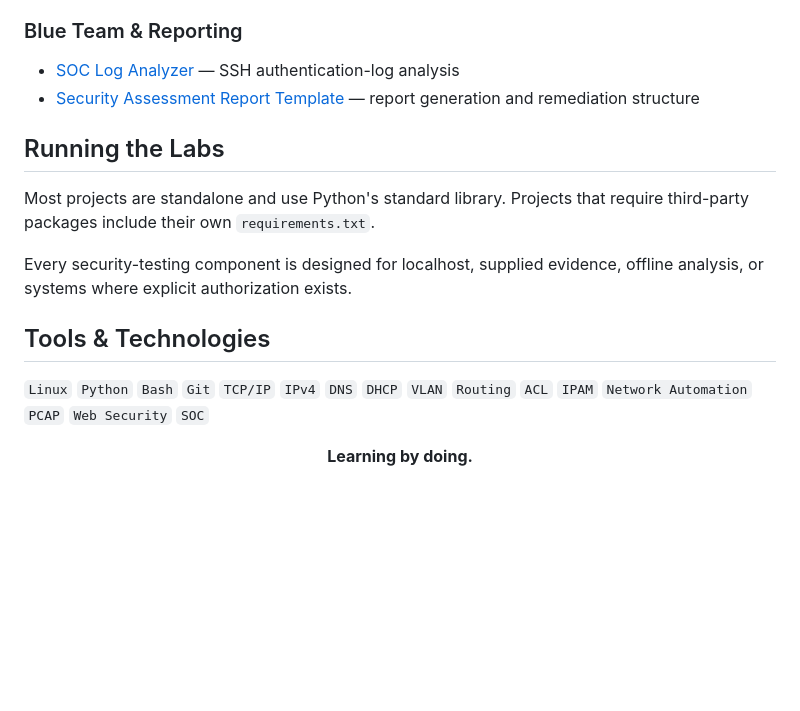
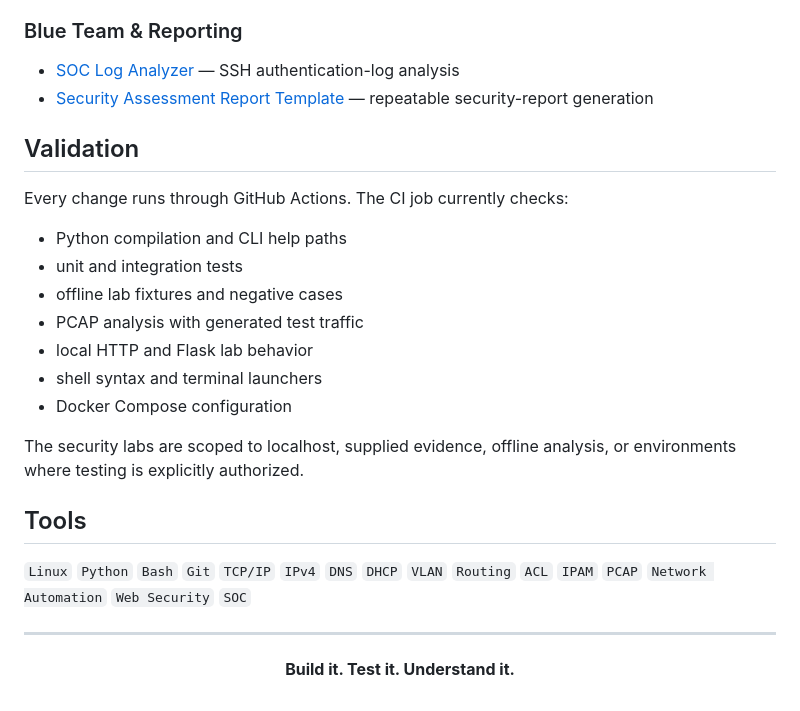
Before and after one commit to mostafa-frg/mostafa-frg, a Markdown page: README.md, the part around one of its changes. Drawn GitHub-style; blank space fills up the shorter version.

```diff
--- a/README.md
+++ b/README.md
@@ -73,20 +79,30 @@ Practical network engineering, security labs, Linux administration, and ethical
 ### Blue Team & Reporting
 
 - [SOC Log Analyzer](cyber-labs/soc-log-analyzer/) — SSH authentication-log analysis
-- [Security Assessment Report Template](cyber-labs/security-report-template/) — report generation and remediation structure
+- [Security Assessment Report Template](cyber-labs/security-report-template/) — repeatable security-report generation
 
-## Running the Labs
+## Validation
 
-Most projects are standalone and use Python's standard library. Projects that require third-party packages include their own `requirements.txt`.
+Every change runs through GitHub Actions. The CI job currently checks:
 
-Every security-testing component is designed for localhost, supplied evidence, offline analysis, or systems where explicit authorization exists.
+- Python compilation and CLI help paths
+- unit and integration tests
+- offline lab fixtures and negative cases
+- PCAP analysis with generated test traffic
+- local HTTP and Flask lab behavior
+- shell syntax and terminal launchers
+- Docker Compose configuration
 
-## Tools & Technologies
+The security labs are scoped to localhost, supplied evidence, offline analysis, or environments where testing is explicitly authorized.
 
-`Linux` `Python` `Bash` `Git` `TCP/IP` `IPv4` `DNS` `DHCP` `VLAN` `Routing` `ACL` `IPAM` `Network Automation` `PCAP` `Web Security` `SOC`
+## Tools
+
+`Linux` `Python` `Bash` `Git` `TCP/IP` `IPv4` `DNS` `DHCP` `VLAN` `Routing` `ACL` `IPAM` `PCAP` `Network Automation` `Web Security` `SOC`
+
+---
 
 <div align="center">
 
-**Learning by doing.**
+**Build it. Test it. Understand it.**
 
 </div>
```
Also changed, not shown: other parts of README.md (+26 -20 lines).
